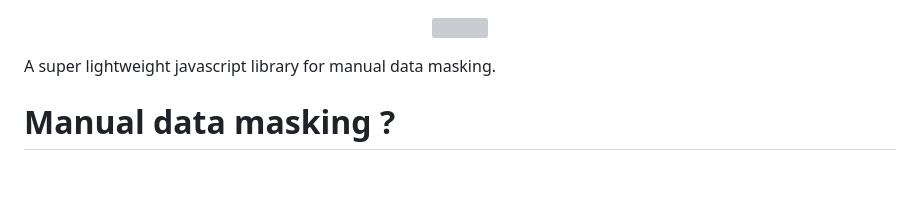
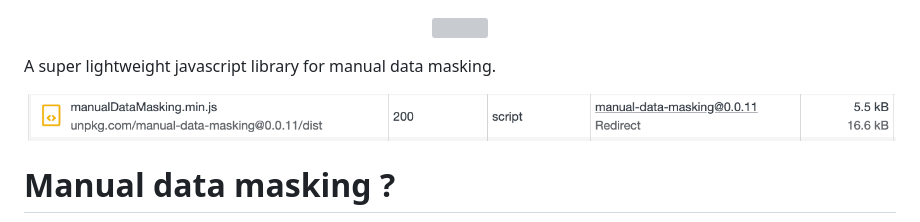
Before and after one commit to HC200ok/manual-data-masking, a Markdown page: README.md, the part around the change. Rendered like a GitHub page; pictures changed too: images/size.png (added); blank space fills up the shorter version; grey boxes are pictures that could not be loaded.

```diff
--- a/README.md
+++ b/README.md
@@ -3,6 +3,8 @@
 </p>
 
 A super lightweight javascript library for manual data masking.
+
+<img src="./images/size.png"  />
 
 # Manual data masking ?
 
```
